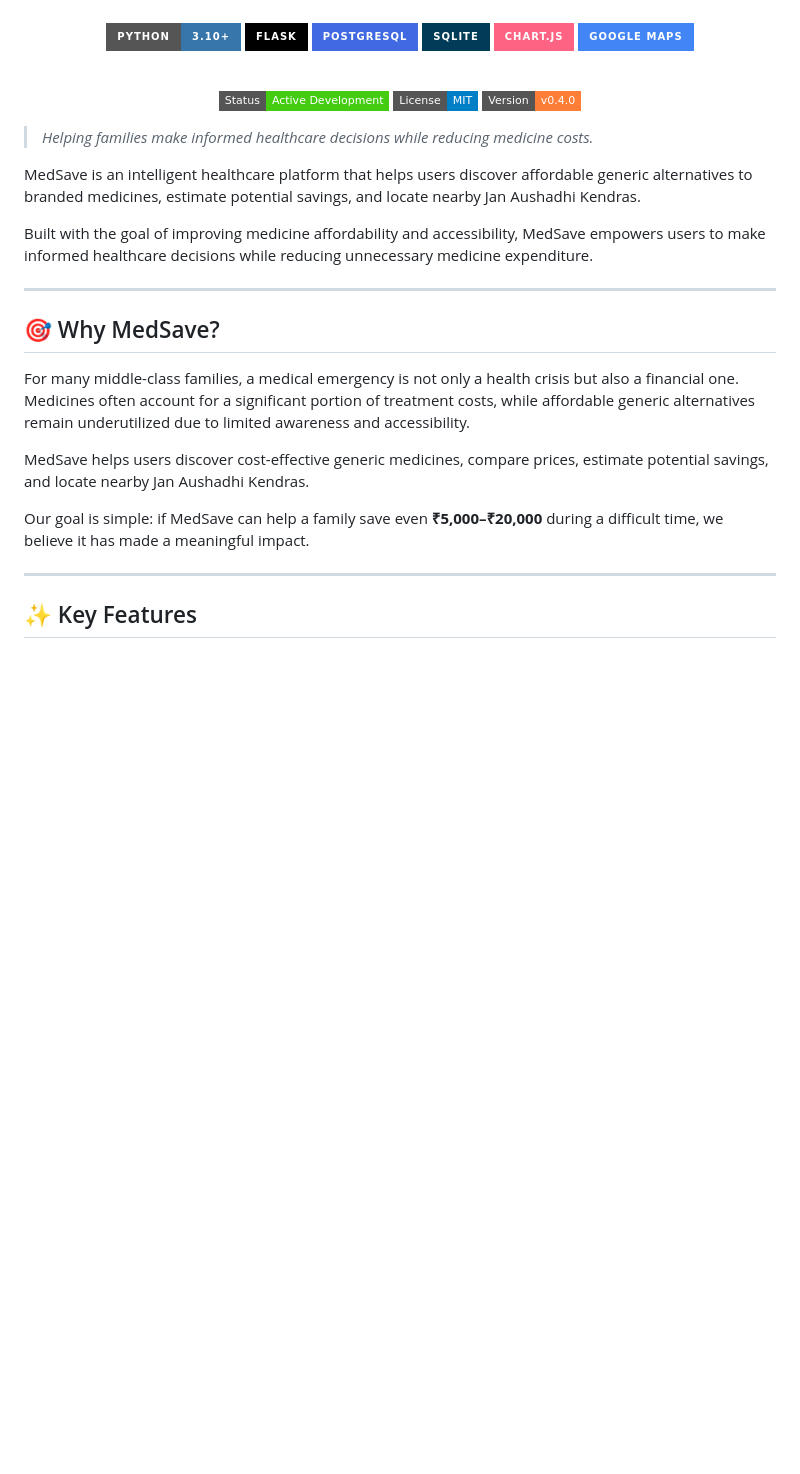
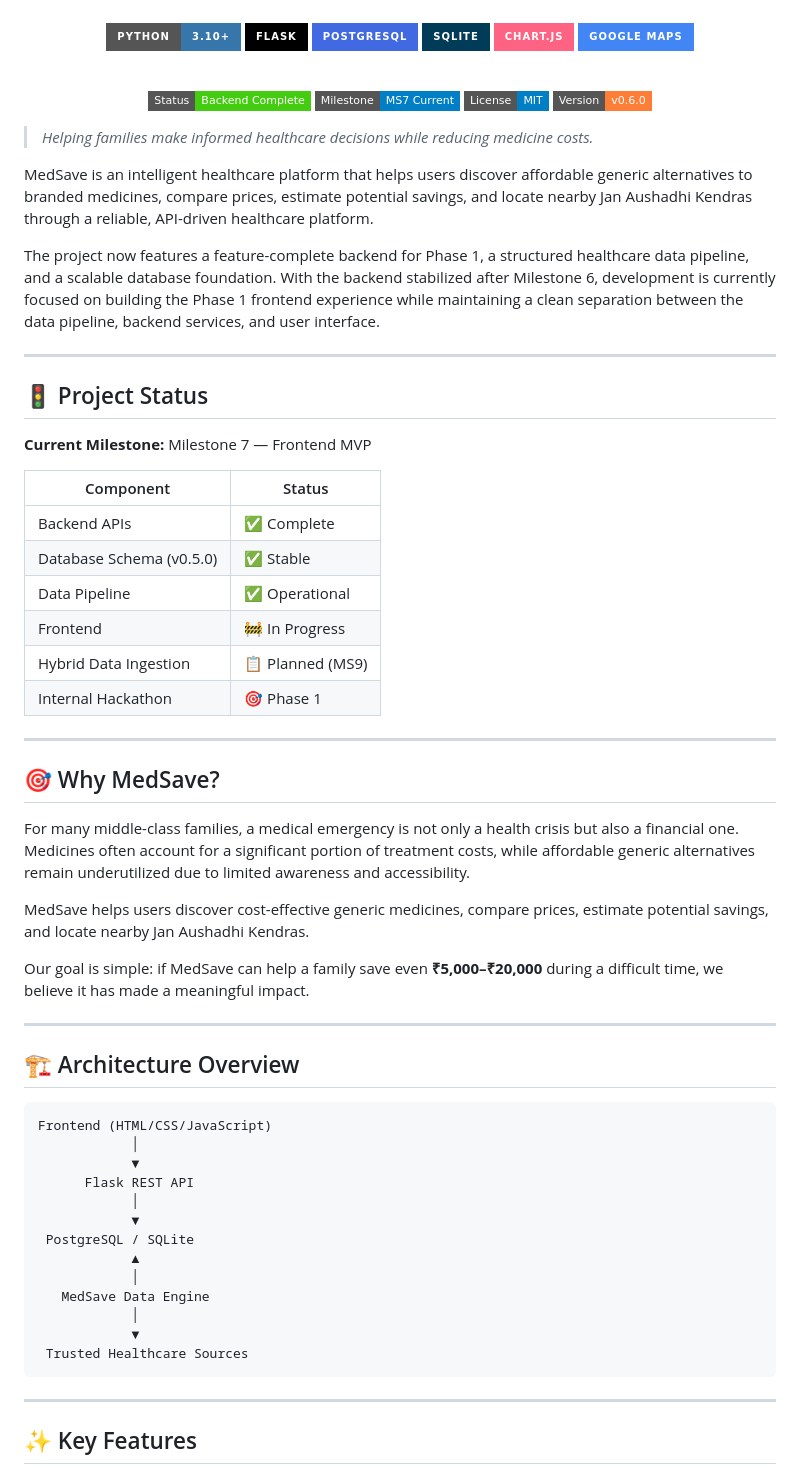
Before and after one commit to raghavendrashivam474/medsave, a Markdown page: README.md, the part around one of its changes. Rendered like a GitHub page; badges without logos; blank space fills up the shorter version.

Commit message:
docs: refresh README after MS6 completion

````diff
--- a/README.md
+++ b/README.md
@@ -19,17 +19,33 @@ Helping users discover affordable generic medicines, compare prices, estimate sa
 
 <br>
 
-![Status](https://img.shields.io/badge/Status-Active%20Development-success?style=flat-square)
+![Status](https://img.shields.io/badge/Status-Backend%20Complete-success?style=flat-square)
+![Milestone](https://img.shields.io/badge/Milestone-MS7%20Current-blue?style=flat-square)
 ![License](https://img.shields.io/badge/License-MIT-blue?style=flat-square)
-![Version](https://img.shields.io/badge/Version-v0.4.0-orange?style=flat-square)
+![Version](https://img.shields.io/badge/Version-v0.6.0-orange?style=flat-square)
 
 </div>
 
 > *Helping families make informed healthcare decisions while reducing medicine costs.*
 
-MedSave is an intelligent healthcare platform that helps users discover affordable generic alternatives to branded medicines, estimate potential savings, and locate nearby Jan Aushadhi Kendras.
+MedSave is an intelligent healthcare platform that helps users discover affordable generic alternatives to branded medicines, compare prices, estimate potential savings, and locate nearby Jan Aushadhi Kendras through a reliable, API-driven healthcare platform.
 
-Built with the goal of improving medicine affordability and accessibility, MedSave empowers users to make informed healthcare decisions while reducing unnecessary medicine expenditure.
+The project now features a feature-complete backend for Phase 1, a structured healthcare data pipeline, and a scalable database foundation. With the backend stabilized after Milestone 6, development is currently focused on building the Phase 1 frontend experience while maintaining a clean separation between the data pipeline, backend services, and user interface.
+
+---
+
+## 🚦 Project Status
+
+**Current Milestone:** Milestone 7 — Frontend MVP
+
+| Component | Status |
+|-----------|--------|
+| Backend APIs | ✅ Complete |
+| Database Schema (v0.5.0) | ✅ Stable |
+| Data Pipeline | ✅ Operational |
+| Frontend | 🚧 In Progress |
+| Hybrid Data Ingestion | 📋 Planned (MS9) |
+| Internal Hackathon | 🎯 Phase 1 |
 
 ---
 
@@ -43,5 +59,26 @@ Our goal is simple: if MedSave can help a family save even **₹5,000–₹20,00
 
 ---
 
+## 🏗️ Architecture Overview
+
+```text
+Frontend (HTML/CSS/JavaScript)
+            │
+            ▼
+      Flask REST API
+            │
+            ▼
+ PostgreSQL / SQLite
+            ▲
+            │
+   MedSave Data Engine
+            │
+            ▼
+ Trusted Healthcare Sources
+```
+
+---
+
+
 ## ✨ Key Features
 
````
Also changed, not shown: other parts of README.md (+45 -7 lines).
